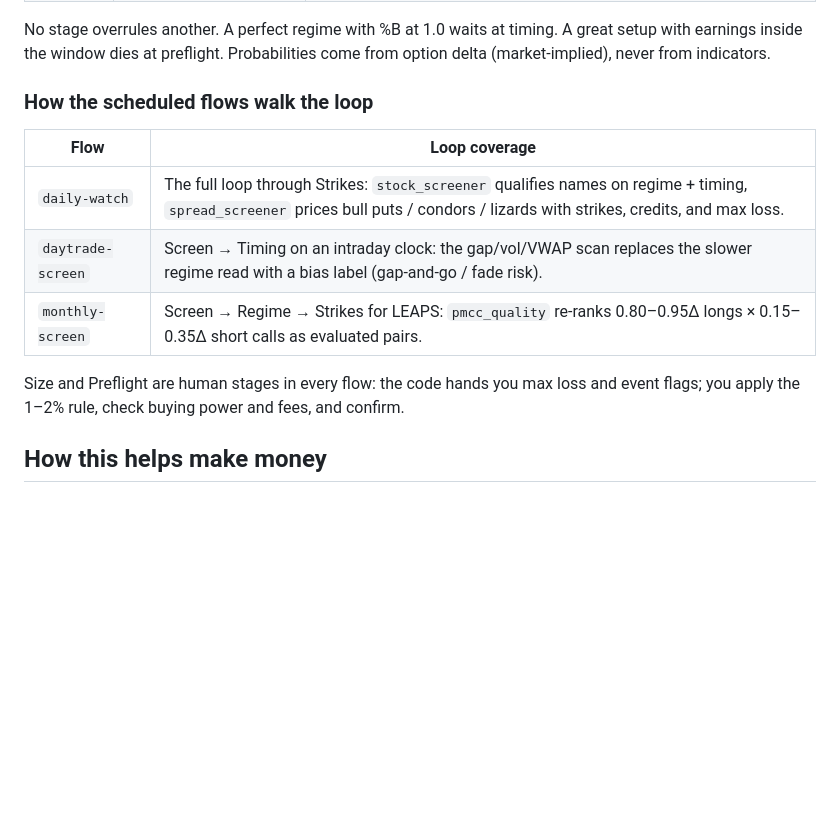
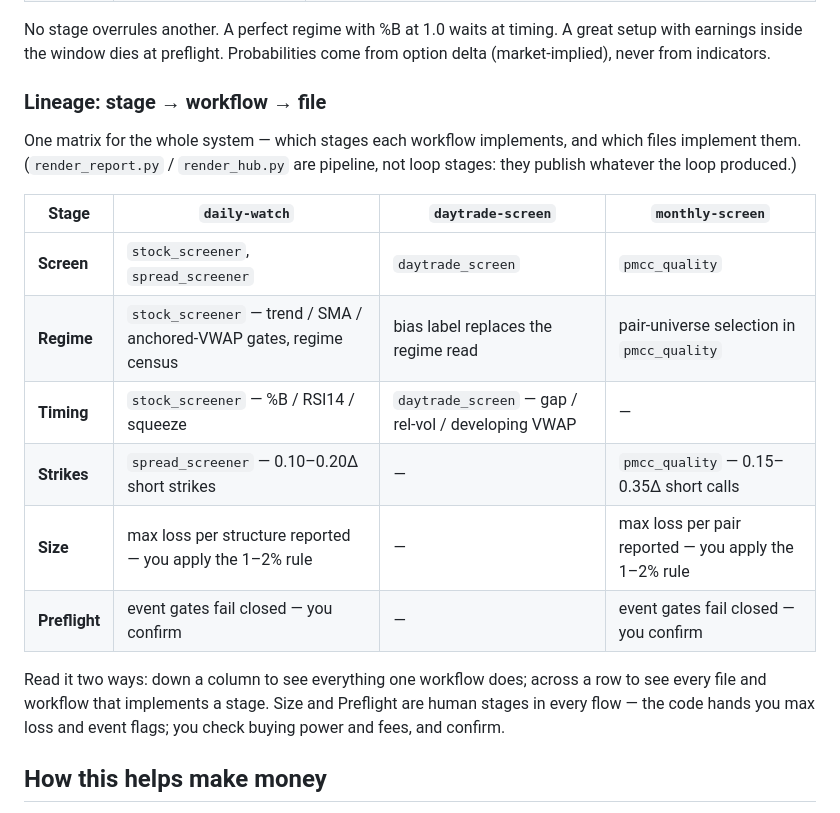
Before and after one commit to OpenAIMP/amuse, a Markdown page: README.md, the part around the change. Rendered like a GitHub page; blank space fills up the shorter version.

Commit message:
README: single lineage matrix for stage/workflow/file

```diff
--- a/README.md
+++ b/README.md
@@ -24,17 +24,25 @@ No stage overrules another. A perfect regime with %B at 1.0 waits at timing.
 A great setup with earnings inside the window dies at preflight. Probabilities
 come from option delta (market-implied), never from indicators.
 
-### How the scheduled flows walk the loop
+### Lineage: stage → workflow → file
 
-| Flow | Loop coverage |
-|---|---|
-| `daily-watch` | The full loop through Strikes: `stock_screener` qualifies names on regime + timing, `spread_screener` prices bull puts / condors / lizards with strikes, credits, and max loss. |
-| `daytrade-screen` | Screen → Timing on an intraday clock: the gap/vol/VWAP scan replaces the slower regime read with a bias label (gap-and-go / fade risk). |
-| `monthly-screen` | Screen → Regime → Strikes for LEAPS: `pmcc_quality` re-ranks 0.80–0.95Δ longs × 0.15–0.35Δ short calls as evaluated pairs. |
+One matrix for the whole system — which stages each workflow implements, and
+which files implement them. (`render_report.py` / `render_hub.py` are
+pipeline, not loop stages: they publish whatever the loop produced.)
 
-Size and Preflight are human stages in every flow: the code hands you max
-loss and event flags; you apply the 1–2% rule, check buying power and fees,
-and confirm.
+| Stage | `daily-watch` | `daytrade-screen` | `monthly-screen` |
+|---|---|---|---|
+| **Screen** | `stock_screener`, `spread_screener` | `daytrade_screen` | `pmcc_quality` |
+| **Regime** | `stock_screener` — trend / SMA / anchored-VWAP gates, regime census | bias label replaces the regime read | pair-universe selection in `pmcc_quality` |
+| **Timing** | `stock_screener` — %B / RSI14 / squeeze | `daytrade_screen` — gap / rel-vol / developing VWAP | — |
+| **Strikes** | `spread_screener` — 0.10–0.20Δ short strikes | — | `pmcc_quality` — 0.15–0.35Δ short calls |
+| **Size** | max loss per structure reported — you apply the 1–2% rule | — | max loss per pair reported — you apply the 1–2% rule |
+| **Preflight** | event gates fail closed — you confirm | — | event gates fail closed — you confirm |
+
+Read it two ways: down a column to see everything one workflow does;
+across a row to see every file and workflow that implements a stage. Size
+and Preflight are human stages in every flow — the code hands you max loss
+and event flags; you check buying power and fees, and confirm.
 
 ## How this helps make money
 
```
